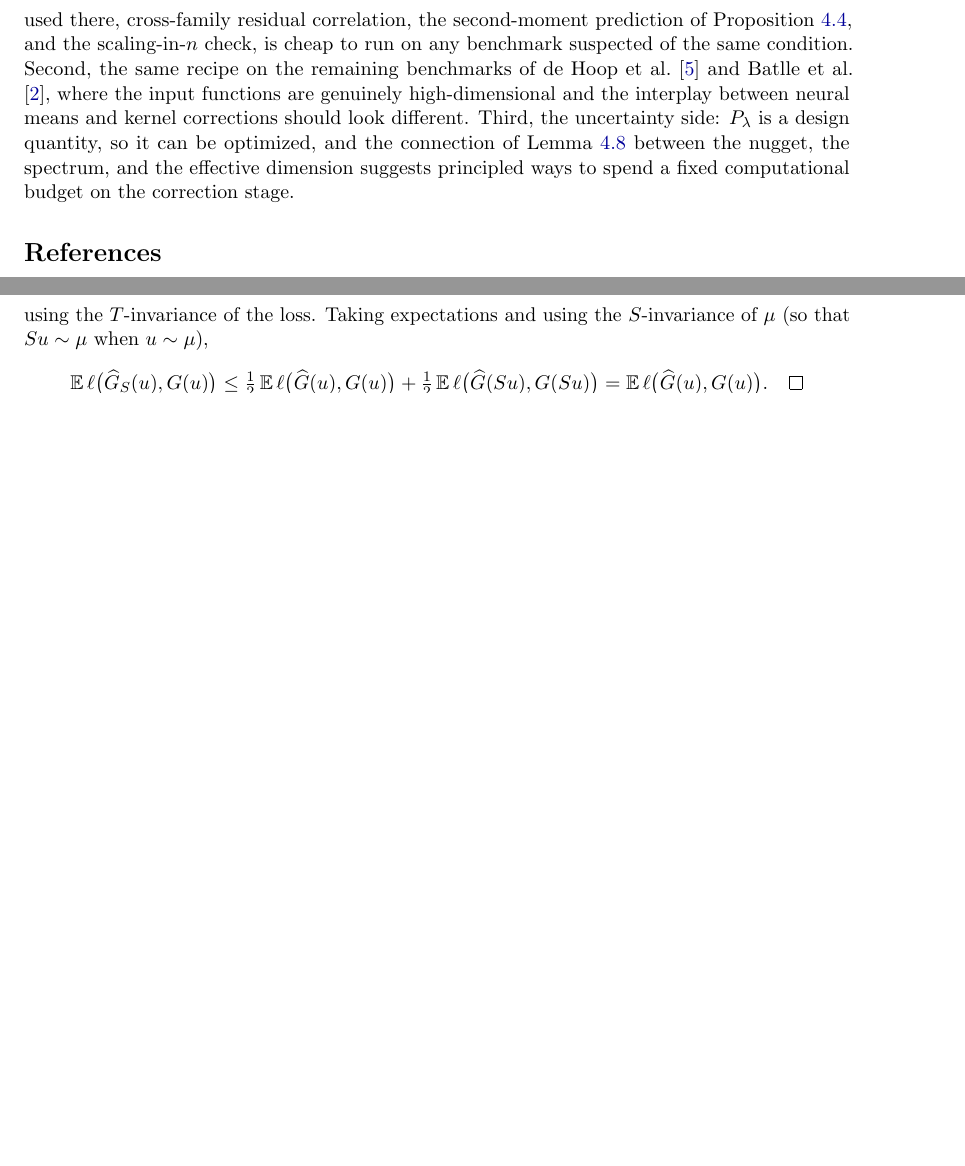
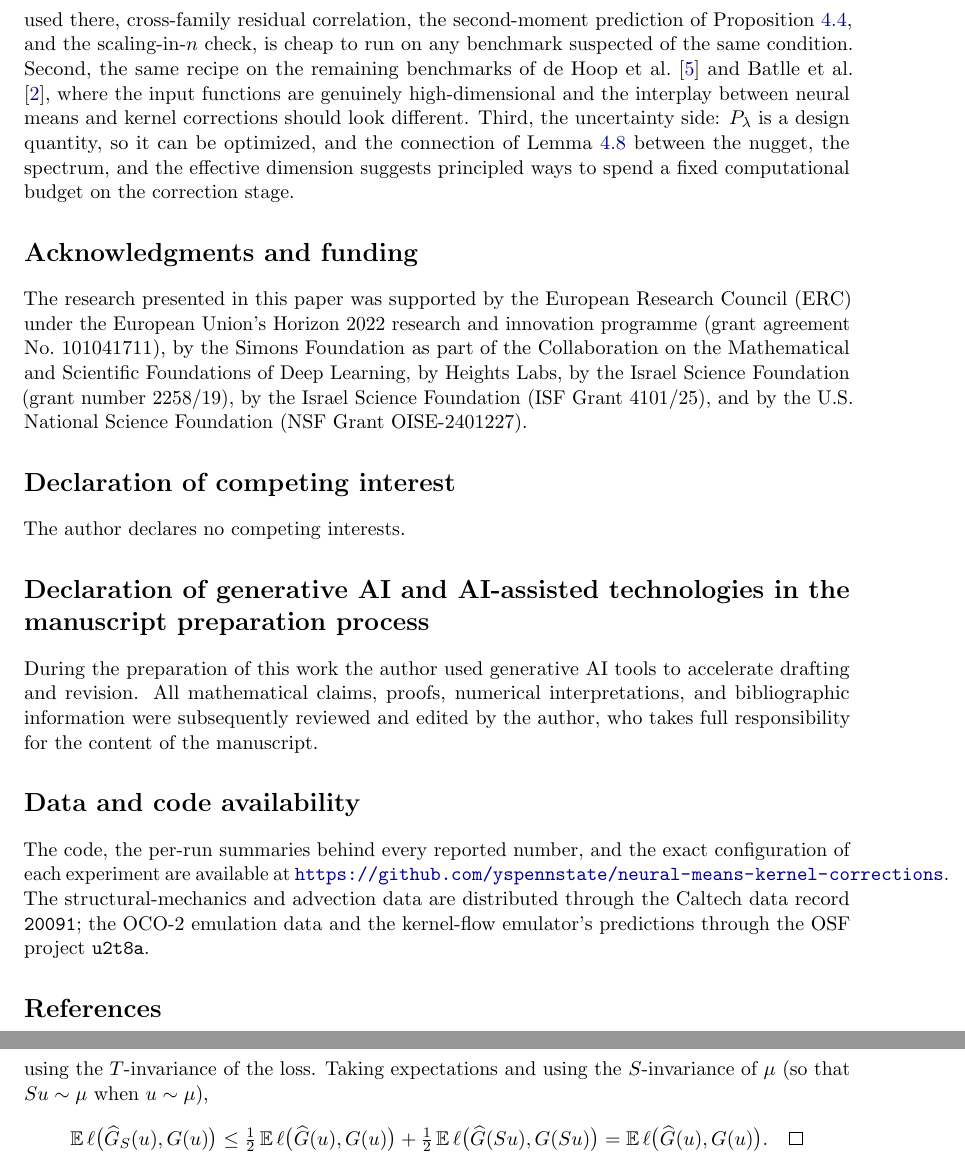
Before and after one commit to yspennstate/neural-means-kernel-corrections, a LaTeX paper (paper/main.tex): two parts of pages 24 and 25 of 31 before the commit and two parts of pages 24 and 26 of 31 after it, joined at a grey line, cut so that both start at the same text, the shorter picture padded with empty space. Compiled offline with pdfLaTeX.

Commit message:
Add funding, competing interest, AI declaration and availability statements

```diff
--- a/paper/main.tex
+++ b/paper/main.tex
@@ -109,6 +109,34 @@ that survives our tests.
 \label{sec:discussion}
 \input{discussion}
 
+\section*{Acknowledgments and funding}
+The research presented in this paper was supported by the European Research
+Council (ERC) under the European Union's Horizon 2022 research and innovation
+programme (grant agreement No.~101041711), by the Simons Foundation as part
+of the Collaboration on the Mathematical and Scientific Foundations of Deep
+Learning, by Heights Labs, by the Israel Science Foundation (grant number
+2258/19), by the Israel Science Foundation (ISF Grant 4101/25), and by the
+U.S. National Science Foundation (NSF Grant OISE-2401227).
+
+\section*{Declaration of competing interest}
+The author declares no competing interests.
+
+\section*{Declaration of generative AI and AI-assisted technologies in the
+manuscript preparation process}
+During the preparation of this work the author used generative AI tools to
+accelerate drafting and revision. All mathematical claims, proofs, numerical
+interpretations, and bibliographic information were subsequently reviewed and
+edited by the author, who takes full responsibility for the content of the
+manuscript.
+
+\section*{Data and code availability}
+The code, the per-run summaries behind every reported number, and the exact
+configuration of each experiment are available at
+\url{https://github.com/yspennstate/neural-means-kernel-corrections}. The
+structural-mechanics and advection data are distributed through the Caltech
+data record \texttt{20091}; the OCO-2 emulation data and the kernel-flow
+emulator's predictions through the OSF project \texttt{u2t8a}.
+
 \bibliographystyle{abbrvnat}
 \bibliography{refs}
 
```
Also changed, not shown: paper/main.pdf.
